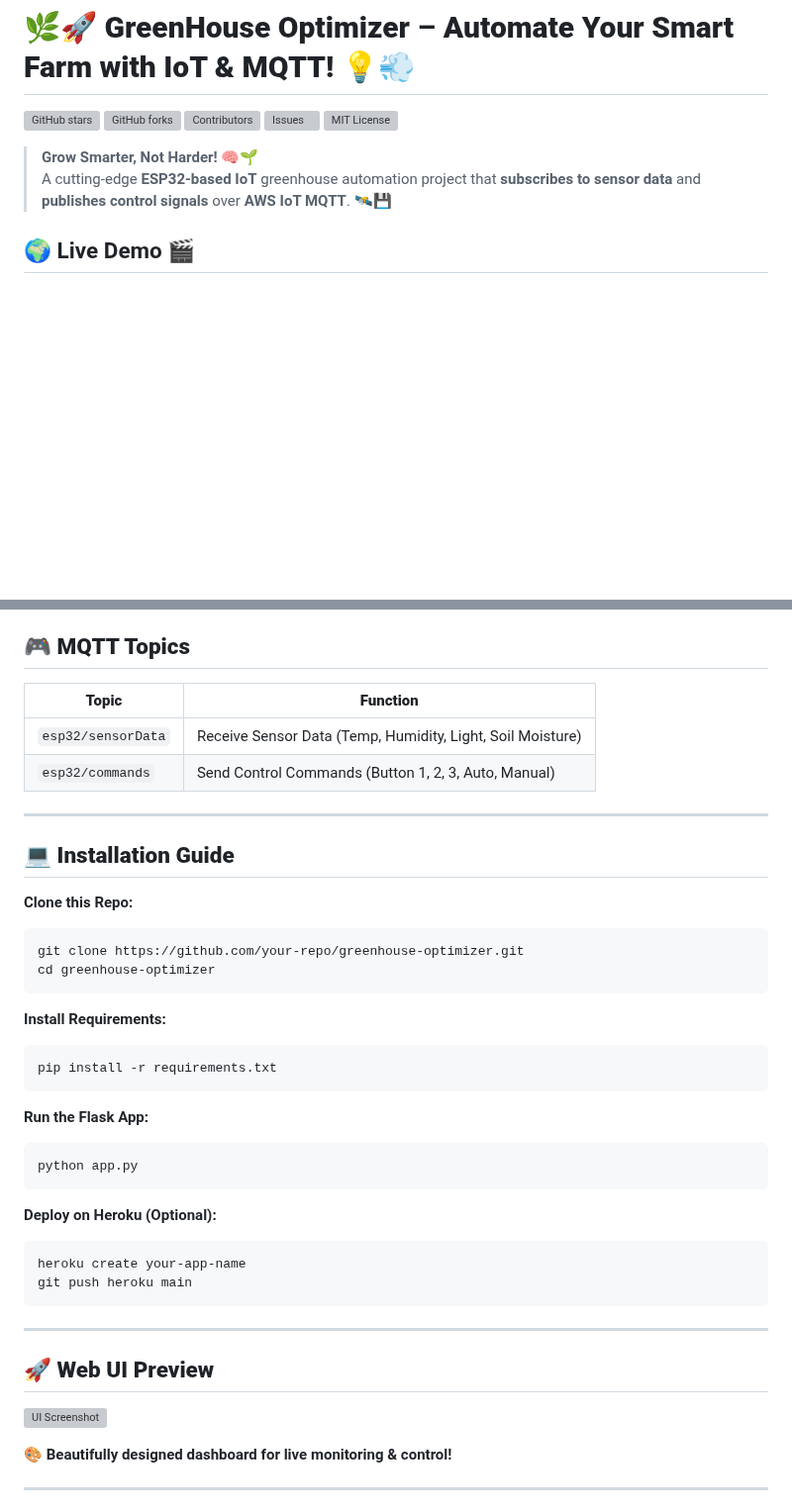
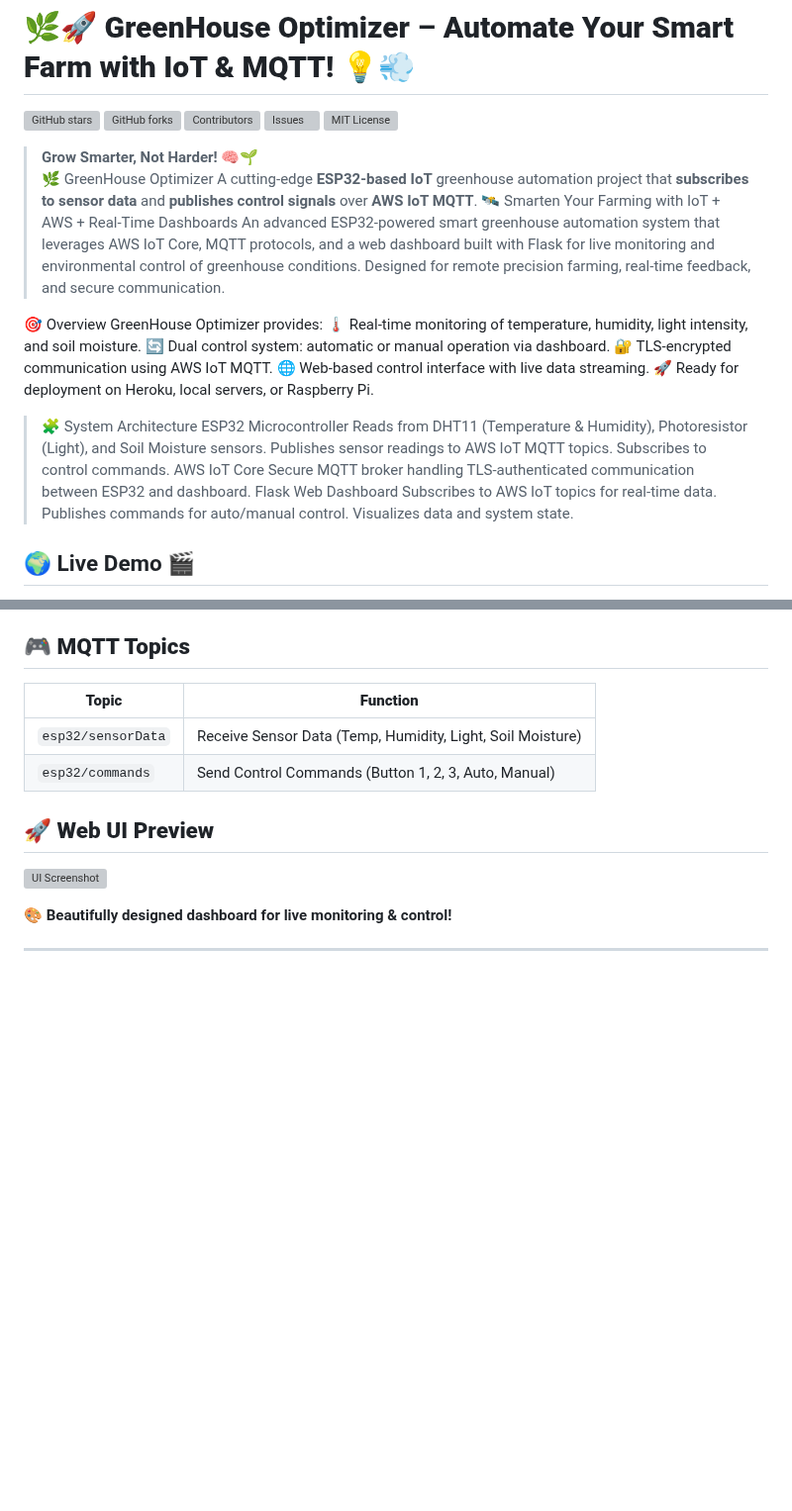
Before and after one commit to oasb16/green-house-optimizer, a Markdown page: README.md, 2 parts joined by grey strips. Shown at 99% size. Rendered like a GitHub page; blank space fills up the shorter version; grey boxes are pictures that could not be loaded.

````diff
--- a/README.md
+++ b/README.md
@@ -7,7 +7,30 @@
 ![MIT License](https://img.shields.io/github/license/your-repo)
 
 > **Grow Smarter, Not Harder!** 🧠🌱
-> A cutting-edge **ESP32-based IoT** greenhouse automation project that **subscribes to sensor data** and **publishes control signals** over **AWS IoT MQTT**. 🛰️💾
+> 🌿 GreenHouse Optimizer
+> A cutting-edge **ESP32-based IoT** greenhouse automation project that **subscribes to sensor data** and **publishes control signals** over **AWS IoT MQTT**. 🛰️
+> Smarten Your Farming with IoT + AWS + Real-Time Dashboards
+> An advanced ESP32-powered smart greenhouse automation system that leverages AWS IoT Core, MQTT protocols, and a web dashboard built with Flask for live monitoring and environmental control of greenhouse conditions. Designed for remote precision farming, real-time feedback, and secure communication.
+
+🎯 Overview
+GreenHouse Optimizer provides:
+🌡️ Real-time monitoring of temperature, humidity, light intensity, and soil moisture.
+🔄 Dual control system: automatic or manual operation via dashboard.
+🔐 TLS-encrypted communication using AWS IoT MQTT.
+🌐 Web-based control interface with live data streaming.
+🚀 Ready for deployment on Heroku, local servers, or Raspberry Pi.
+
+> 🧩 System Architecture
+> ESP32 Microcontroller
+> Reads from DHT11 (Temperature & Humidity), Photoresistor (Light), and Soil Moisture sensors.
+> Publishes sensor readings to AWS IoT MQTT topics.
+> Subscribes to control commands.
+> AWS IoT Core
+> Secure MQTT broker handling TLS-authenticated communication between ESP32 and dashboard.
+> Flask Web Dashboard
+> Subscribes to AWS IoT topics for real-time data.
+> Publishes commands for auto/manual control.
+> Visualizes data and system state.
 
 ## 🌍 Live Demo 🎬
 🚀 Deployed on **Heroku** and connected to **ESP32** via **AWS IoT Core!**
@@ -41,32 +64,6 @@
 | `esp32/sensorData` | Receive Sensor Data (Temp, Humidity, Light, Soil Moisture) |
 | `esp32/commands`  | Send Control Commands (Button 1, 2, 3, Auto, Manual) |
 
----
-
-## 💻 **Installation Guide**
-**Clone this Repo:**
-```bash
-git clone https://github.com/your-repo/greenhouse-optimizer.git
-cd greenhouse-optimizer
-```
-
-**Install Requirements:**
-```bash
-pip install -r requirements.txt
-```
-
-**Run the Flask App:**
-```bash
-python app.py
-```
-
-**Deploy on Heroku (Optional):**
-```bash
-heroku create your-app-name
-git push heroku main
-```
-
----
 
 ## 🚀 **Web UI Preview**
 ![UI Screenshot](https://your-screenshot-url.com/image.png)
````
Also changed, not shown: other parts of README.md (+94 -0 lines).
